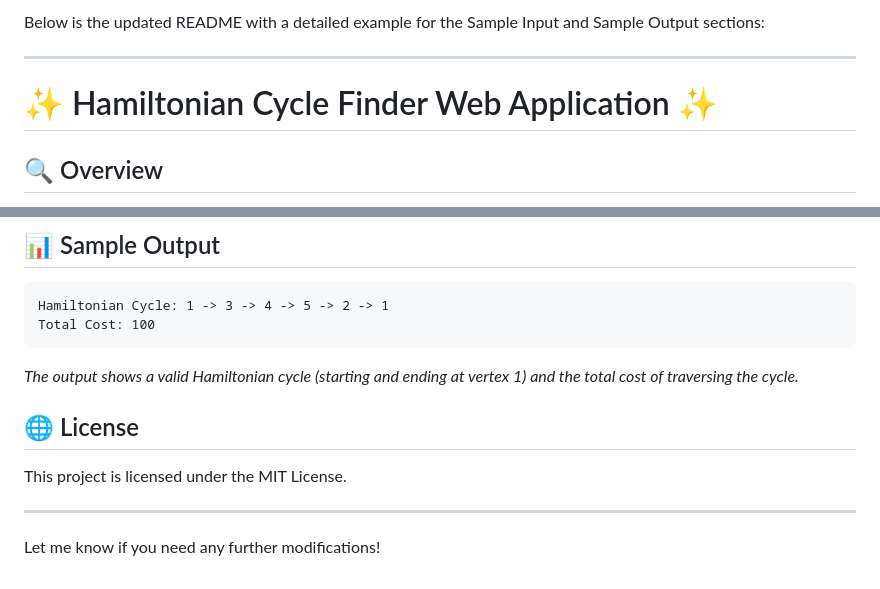
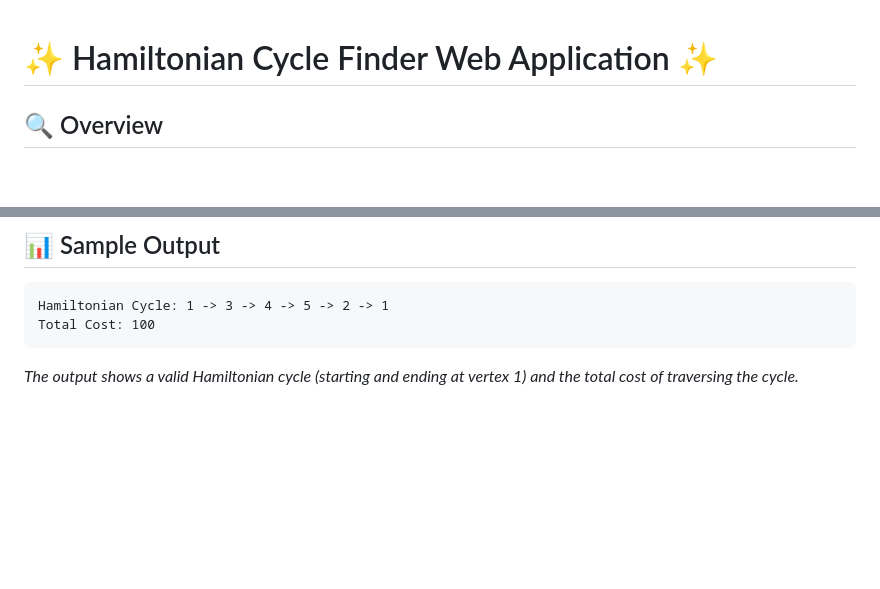
Before and after one commit to howardVoxcan/TSP-with-Django, a Markdown page: README.md, 2 parts joined by grey strips. Drawn GitHub-style; blank space fills up the shorter version.

````diff
--- a/README.md
+++ b/README.md
@@ -1,7 +1,3 @@
-Below is the updated README with a detailed example for the Sample Input and Sample Output sections:
-
----
-
 # ✨ Hamiltonian Cycle Finder Web Application ✨
 
 ## 🔍 Overview
@@ -111,10 +107,3 @@ Hamiltonian Cycle: 1 -> 3 -> 4 -> 5 -> 2 -> 1
 Total Cost: 100
 ```
 *The output shows a valid Hamiltonian cycle (starting and ending at vertex 1) and the total cost of traversing the cycle.*
-
-## 🌐 License
-This project is licensed under the MIT License.
-
----
-
-Let me know if you need any further modifications!
````
